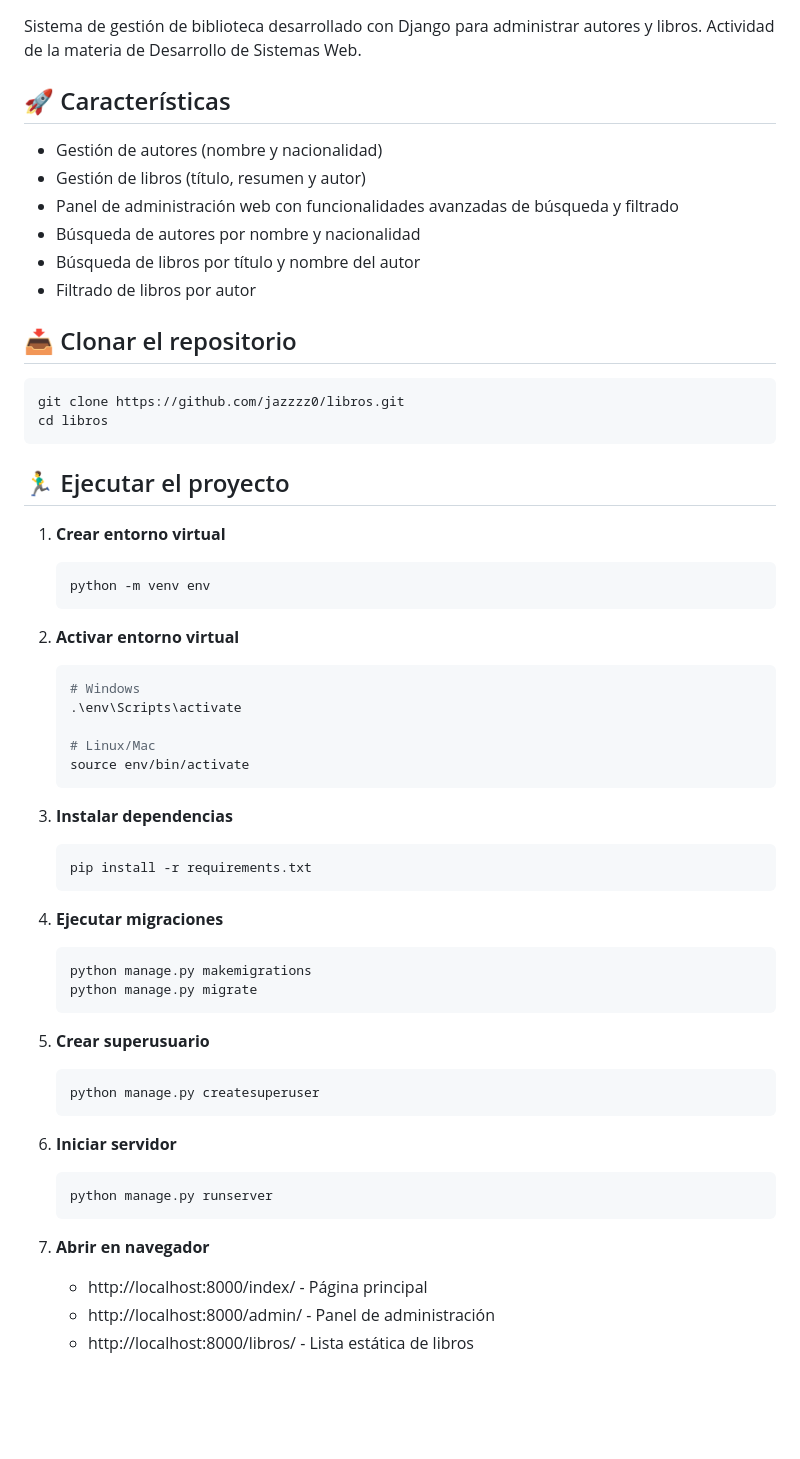
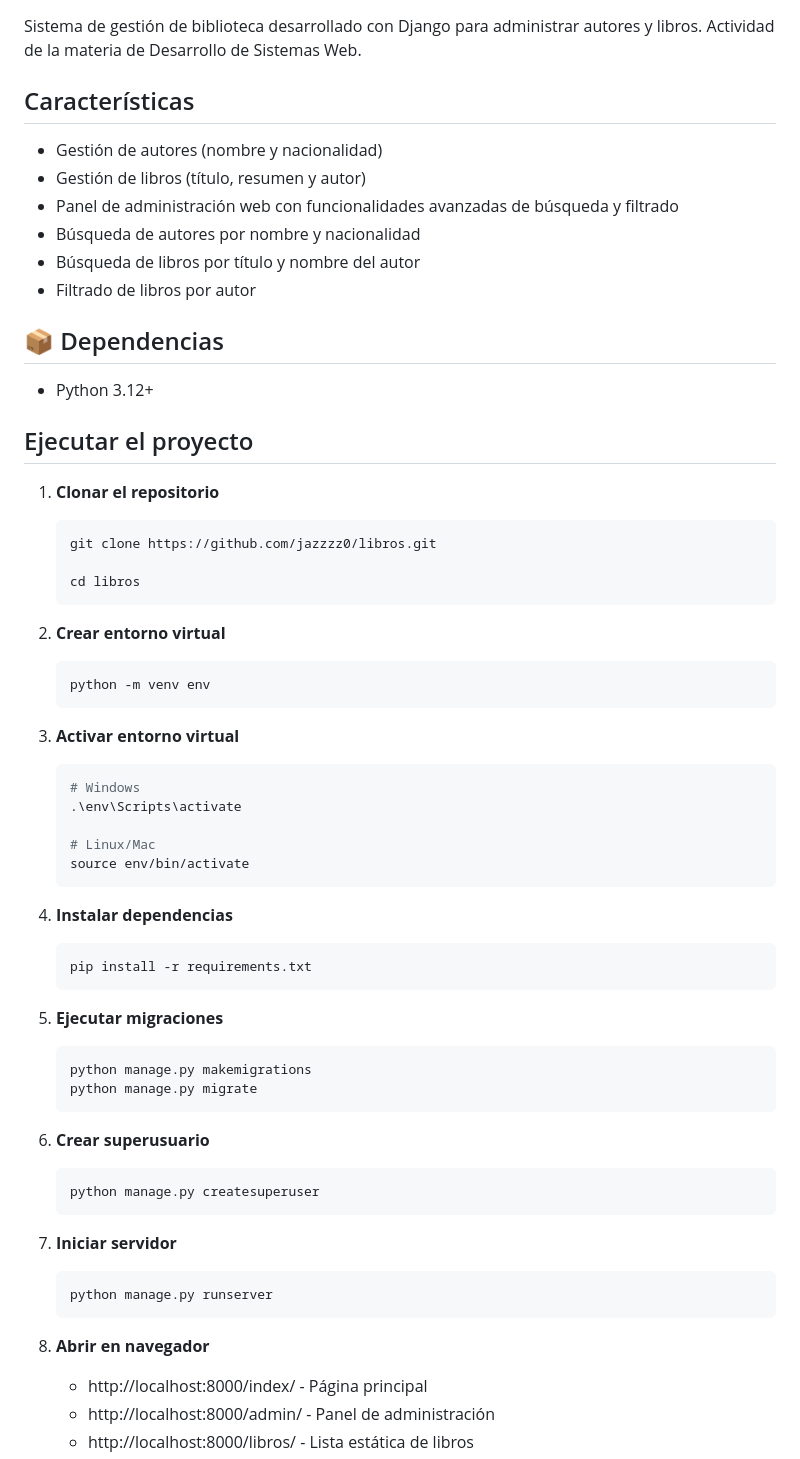
Before and after one commit to jazzzz0/libros, a Markdown page: README.md, the part around the change printed below. GitHub-like rendering; blank space fills up the shorter version.

Commit message:
docs: modificacion de archivo README.md

````diff
--- a/README.md
+++ b/README.md
@@ -3,7 +3,7 @@
 Sistema de gestión de biblioteca desarrollado con Django para administrar autores y libros.
 Actividad de la materia de Desarrollo de Sistemas Web.
 
-## 🚀 Características
+## Características
 
 - Gestión de autores (nombre y nacionalidad)
 - Gestión de libros (título, resumen y autor)
@@ -12,21 +12,24 @@ Actividad de la materia de Desarrollo de Sistemas Web.
 - Búsqueda de libros por título y nombre del autor
 - Filtrado de libros por autor
 
-## 📥 Clonar el repositorio
+## 📦 Dependencias
+- Python 3.12+
 
-```bash
-git clone https://github.com/jazzzz0/libros.git
-cd libros
-```
+## Ejecutar el proyecto
 
-## 🏃‍♂️ Ejecutar el proyecto
+1. **Clonar el repositorio**
+    ```bash
+    git clone https://github.com/jazzzz0/libros.git
 
-1. **Crear entorno virtual**
+    cd libros
+    ```
+
+2. **Crear entorno virtual**
    ```bash
    python -m venv env
    ```
 
-2. **Activar entorno virtual**
+3. **Activar entorno virtual**
    ```bash
    # Windows
    .\env\Scripts\activate
@@ -35,28 +38,28 @@ cd libros
    source env/bin/activate
    ```
 
-3. **Instalar dependencias**
+4. **Instalar dependencias**
    ```bash
    pip install -r requirements.txt
    ```
 
-4. **Ejecutar migraciones**
+5. **Ejecutar migraciones**
    ```bash
    python manage.py makemigrations
    python manage.py migrate
    ```
 
-5. **Crear superusuario**
+6. **Crear superusuario**
    ```bash
    python manage.py createsuperuser
    ```
 
-6. **Iniciar servidor**
+7. **Iniciar servidor**
    ```bash
    python manage.py runserver
    ```
 
-7. **Abrir en navegador**
+8. **Abrir en navegador**
    - http://localhost:8000/index/ - Página principal
    - http://localhost:8000/admin/ - Panel de administración
    - http://localhost:8000/libros/ - Lista estática de libros
````
Also changed, not shown: other parts of README.md (+5 -5 lines).
